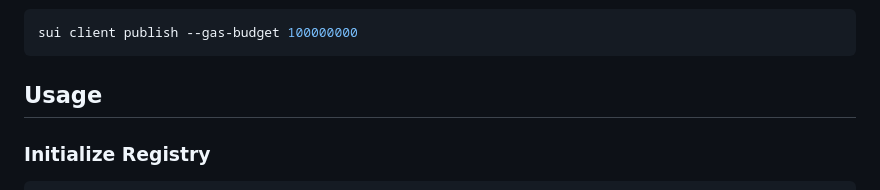
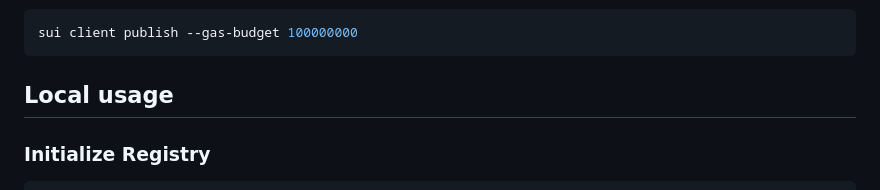
Before and after one commit to Rabah0811/Hackathon-JustinRabahTimeo, a Markdown page: README.md, the part around the change. Rendered like a GitHub page.

````diff
--- a/README.md
+++ b/README.md
@@ -48,7 +48,7 @@ sui client gas
 sui client publish --gas-budget 100000000
 ```
 
-## Usage
+## Local usage
 
 ### Initialize Registry
 ```bash
````
